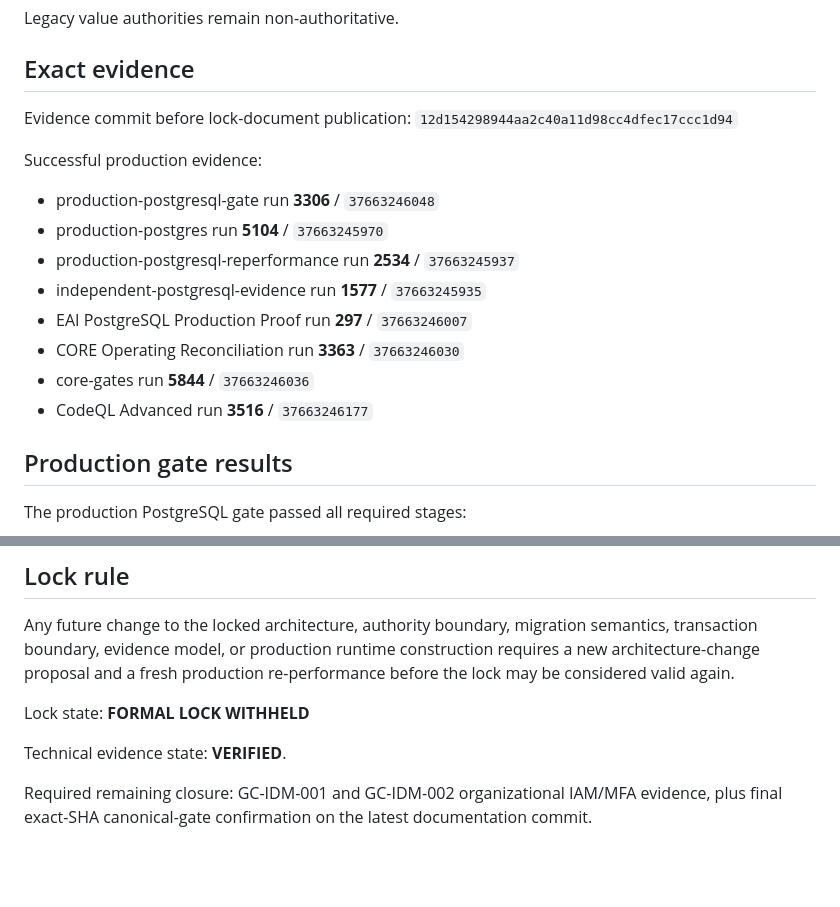
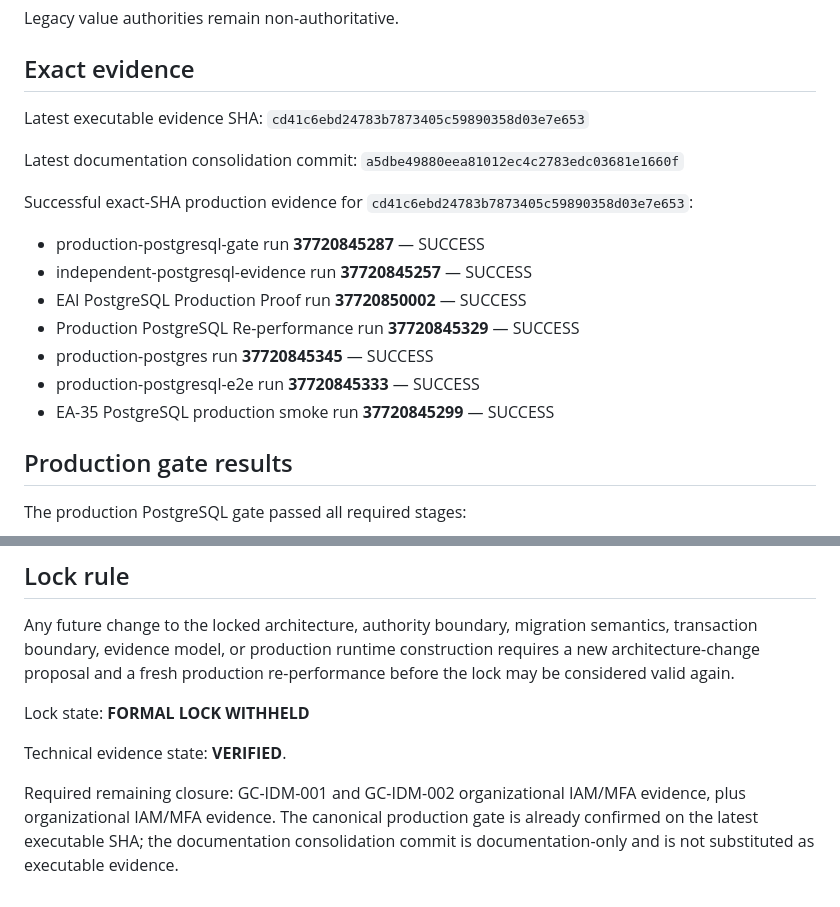
Before and after one commit to butnee-sys/gerchain, a Markdown page: docs/EA35_PRODUCTION_LOCK_STATUS.md, 2 parts joined by grey strips. Rendered like a GitHub page; blank space fills up the shorter version.

Commit message:
docs(ea35): consolidate current exact-SHA production lock evidence

```diff
--- a/docs/EA35_PRODUCTION_LOCK_STATUS.md
+++ b/docs/EA35_PRODUCTION_LOCK_STATUS.md
@@ -27,18 +27,21 @@ Legacy value authorities remain non-authoritative.
 
 ## Exact evidence
 
-Evidence commit before lock-document publication:
-`12d154298944aa2c40a11d98cc4dfec17ccc1d94`
+Latest executable evidence SHA:
+`cd41c6ebd24783b7873405c59890358d03e7e653`
 
-Successful production evidence:
-- production-postgresql-gate run **3306** / `37663246048`
-- production-postgres run **5104** / `37663245970`
-- production-postgresql-reperformance run **2534** / `37663245937`
-- independent-postgresql-evidence run **1577** / `37663245935`
-- EAI PostgreSQL Production Proof run **297** / `37663246007`
-- CORE Operating Reconciliation run **3363** / `37663246030`
-- core-gates run **5844** / `37663246036`
-- CodeQL Advanced run **3516** / `37663246177`
+Latest documentation consolidation commit:
+`a5dbe49880eea81012ec4c2783edc03681e1660f`
+
+Successful exact-SHA production evidence for `cd41c6ebd24783b7873405c59890358d03e7e653`:
+- production-postgresql-gate run **37720845287** — SUCCESS
+- independent-postgresql-evidence run **37720845257** — SUCCESS
+- EAI PostgreSQL Production Proof run **37720850002** — SUCCESS
+- Production PostgreSQL Re-performance run **37720845329** — SUCCESS
+- production-postgres run **37720845345** — SUCCESS
+- production-postgresql-e2e run **37720845333** — SUCCESS
+- EA-35 PostgreSQL production smoke run **37720845299** — SUCCESS
+
 
 ## Production gate results
 
@@ -107,4 +110,4 @@ Lock state: **FORMAL LOCK WITHHELD**
 
 Technical evidence state: **VERIFIED**.
 
-Required remaining closure: GC-IDM-001 and GC-IDM-002 organizational IAM/MFA evidence, plus final exact-SHA canonical-gate confirmation on the latest documentation commit.
+Required remaining closure: GC-IDM-001 and GC-IDM-002 organizational IAM/MFA evidence, plus organizational IAM/MFA evidence. The canonical production gate is already confirmed on the latest executable SHA; the documentation consolidation commit is documentation-only and is not substituted as executable evidence.
```
